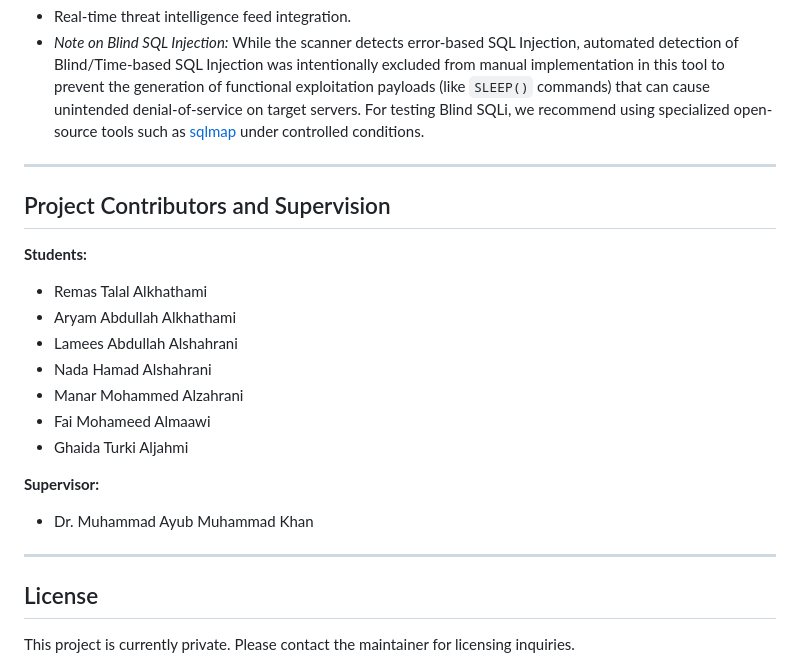
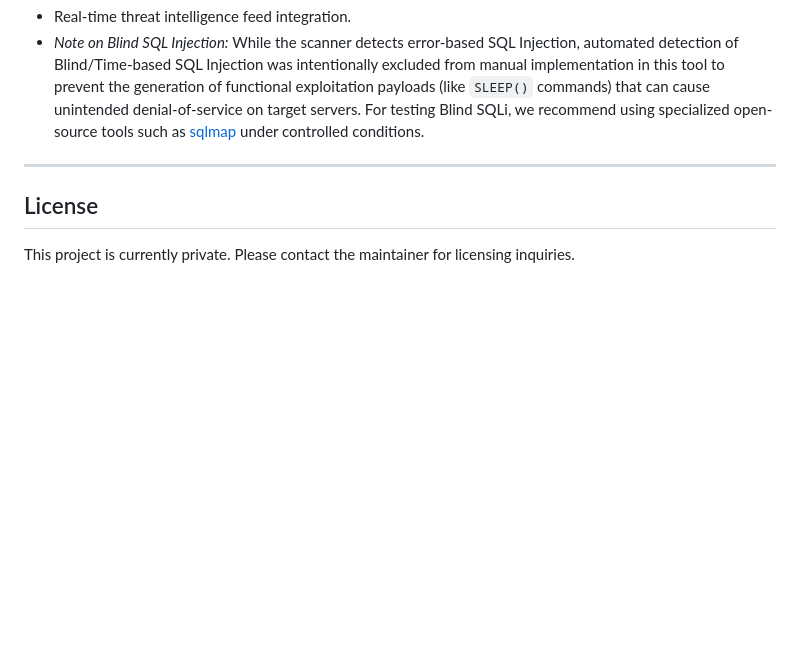
Before and after one commit to Ammar-1993/wavss, a Markdown page: README.md, the part around the change. Rendered like a GitHub page; blank space fills up the shorter version.

Commit message:
docs: remove project contributor and supervisor information from README

```diff
--- a/README.md
+++ b/README.md
@@ -96,22 +96,6 @@ The WAVSS platform has undergone a massive modernization and security overhaul a
 
 ---
 
-## Project Contributors and Supervision
-
-**Students:**
-- Remas Talal Alkhathami
-- Aryam Abdullah Alkhathami
-- Lamees Abdullah Alshahrani
-- Nada Hamad Alshahrani
-- Manar Mohammed Alzahrani
-- Fai Mohameed Almaawi
-- Ghaida Turki Aljahmi
-
-**Supervisor:**
-- Dr. Muhammad Ayub Muhammad Khan
-
----
-
 ## License
 
 This project is currently private. Please contact the maintainer for licensing inquiries.
```
